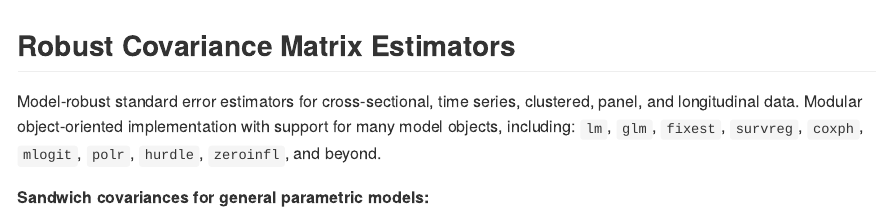
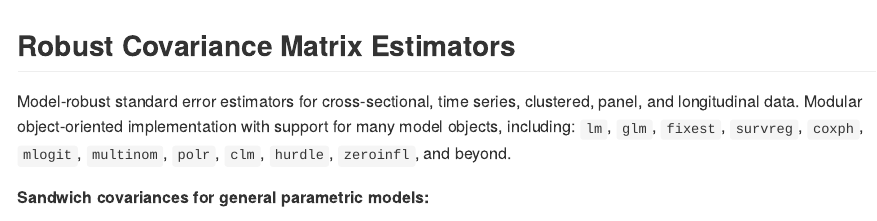
Before and after one commit to finite-sample/sandwich, an R Markdown document (pkg/README.Rmd): the page in a window 1100 px wide, from its top. The pictures show the output file pkg/README.md that the author committed with the source, drawn offline in the style of GitHub.

Commit message:
recompiled pkg (adding multinom)

```diff
--- a/pkg/README.Rmd
+++ b/pkg/README.Rmd
@@ -17,7 +17,7 @@ library("lmtest")
 
 Model-robust standard error estimators for cross-sectional, time series, clustered, panel, and longitudinal data.
 Modular object-oriented implementation with support for many model objects, including:
-`lm`, `glm`, `fixest`, `survreg`, `coxph`, `mlogit`, `polr`, `hurdle`, `zeroinfl`, and beyond.
+`lm`, `glm`, `fixest`, `survreg`, `coxph`, `mlogit`, `multinom`, `polr`, `clm`, `hurdle`, `zeroinfl`, and beyond.
 
 **Sandwich covariances for general parametric models:**
 
```
Also changed, not shown: pkg/README.md, 1 other file.
